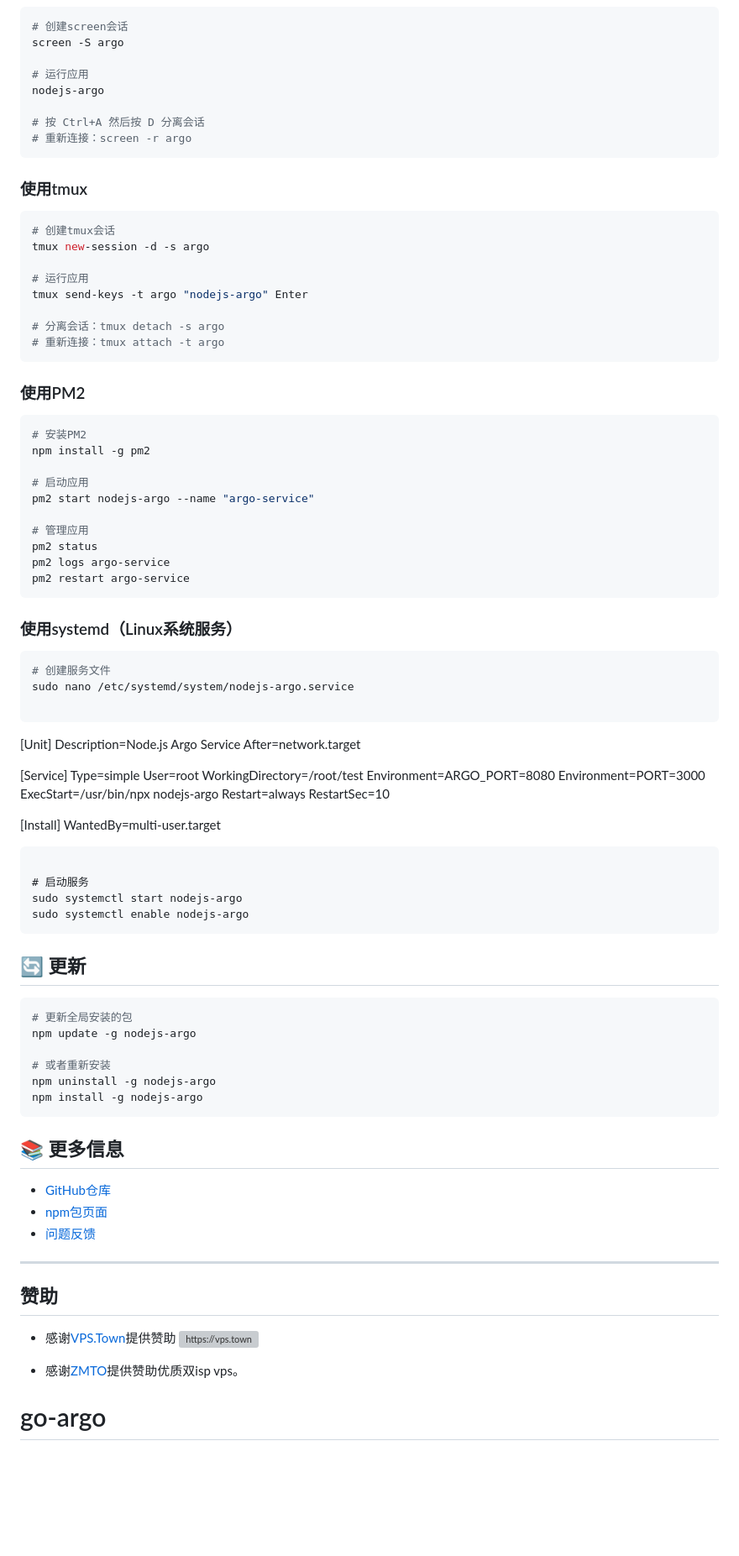
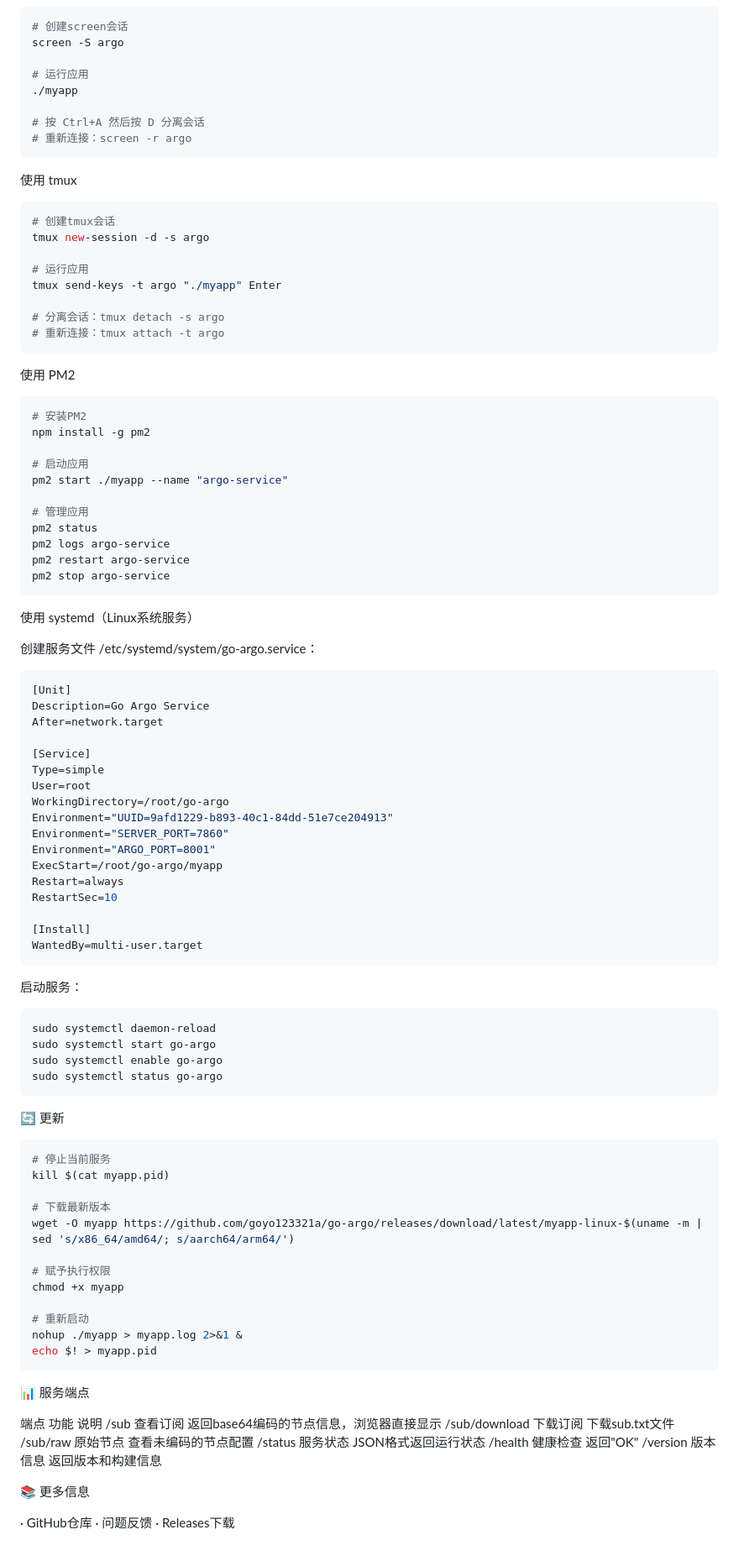
Before and after one commit to goyo123321a/go-argo, a Markdown page: README.md, the part around one of its changes. Shown at 84% size. Rendered like a GitHub page; blank space fills up the shorter version; grey boxes are pictures that could not be loaded.

````diff
--- a/README.md
+++ b/README.md
@@ -117,55 +201,58 @@ nodejsArgo.start();
 screen -S argo
 
 # 运行应用
-nodejs-argo
+./myapp
 
 # 按 Ctrl+A 然后按 D 分离会话
 # 重新连接：screen -r argo
 ```
 
-### 使用tmux
+使用 tmux
+
 ```bash
 # 创建tmux会话
 tmux new-session -d -s argo
 
 # 运行应用
-tmux send-keys -t argo "nodejs-argo" Enter
+tmux send-keys -t argo "./myapp" Enter
 
 # 分离会话：tmux detach -s argo
 # 重新连接：tmux attach -t argo
 ```
 
-### 使用PM2
+使用 PM2
+
 ```bash
 # 安装PM2
 npm install -g pm2
 
 # 启动应用
-pm2 start nodejs-argo --name "argo-service"
+pm2 start ./myapp --name "argo-service"
 
 # 管理应用
 pm2 status
 pm2 logs argo-service
 pm2 restart argo-service
+pm2 stop argo-service
 ```
 
-### 使用systemd（Linux系统服务）
-```bash
-# 创建服务文件
-sudo nano /etc/systemd/system/nodejs-argo.service
+使用 systemd（Linux系统服务）
 
-```
+创建服务文件 /etc/systemd/system/go-argo.service：
+
+```ini
 [Unit]
-Description=Node.js Argo Service
+Description=Go Argo Service
 After=network.target
 
 [Service]
 Type=simple
 User=root
-WorkingDirectory=/root/test
-Environment=ARGO_PORT=8080
-Environment=PORT=3000
-ExecStart=/usr/bin/npx nodejs-argo
+WorkingDirectory=/root/go-argo
+Environment="UUID=9afd1229-b893-40c1-84dd-51e7ce204913"
+Environment="SERVER_PORT=7860"
+Environment="ARGO_PORT=8001"
+ExecStart=/root/go-argo/myapp
 Restart=always
 RestartSec=10
 
@@ -173,32 +260,44 @@ RestartSec=10
 WantedBy=multi-user.target
 ```
 
-# 启动服务
-sudo systemctl start nodejs-argo
-sudo systemctl enable nodejs-argo
+启动服务：
+
+```bash
+sudo systemctl daemon-reload
+sudo systemctl start go-argo
+sudo systemctl enable go-argo
+sudo systemctl status go-argo
 ```
 
-## 🔄 更新
+🔄 更新
 
 ```bash
-# 更新全局安装的包
-npm update -g nodejs-argo
+# 停止当前服务
+kill $(cat myapp.pid)
 
-# 或者重新安装
-npm uninstall -g nodejs-argo
-npm install -g nodejs-argo
+# 下载最新版本
+wget -O myapp https://github.com/goyo123321a/go-argo/releases/download/latest/myapp-linux-$(uname -m | sed 's/x86_64/amd64/; s/aarch64/arm64/')
+
+# 赋予执行权限
+chmod +x myapp
+
+# 重新启动
+nohup ./myapp > myapp.log 2>&1 &
+echo $! > myapp.pid
 ```
 
-## 📚 更多信息
+📊 服务端点
 
-- [GitHub仓库](https://github.com/eooce/nodejs-argo)
-- [npm包页面](https://www.npmjs.com/package/nodejs-argo)
-- [问题反馈](https://github.com/eooce/nodejs-argo/issues)
+端点 功能 说明
+/sub 查看订阅 返回base64编码的节点信息，浏览器直接显示
+/sub/download 下载订阅 下载sub.txt文件
+/sub/raw 原始节点 查看未编码的节点配置
+/status 服务状态 JSON格式返回运行状态
+/health 健康检查 返回"OK"
+/version 版本信息 返回版本和构建信息
 
----
+📚 更多信息
 
-## 赞助
-* 感谢[VPS.Town](https://vps.town)提供赞助 <a href="https://vps.town" target="_blank"><img src="https://vps.town/static/images/sponsor.png" width="30%" alt="https://vps.town"></a>
-
-* 感谢[ZMTO](https://zmto.com/?affid=1548)提供赞助优质双isp vps。
-# go-argo
+· GitHub仓库
+· 问题反馈
+· Releases下载
````
Also changed, not shown: other parts of README.md (+136 -52 lines).
